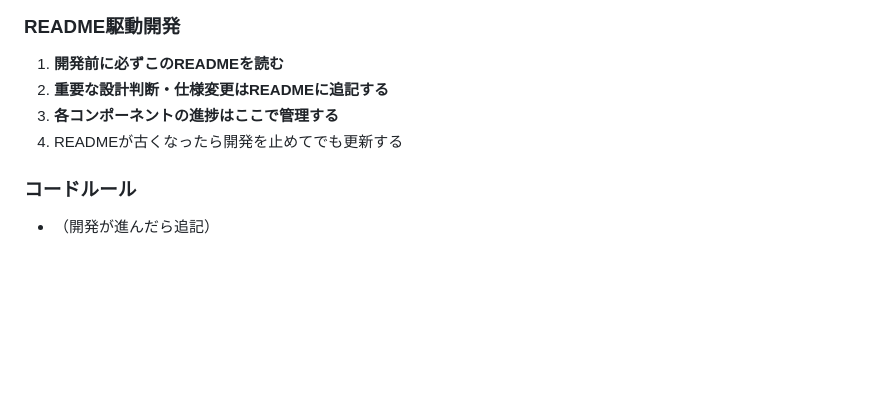
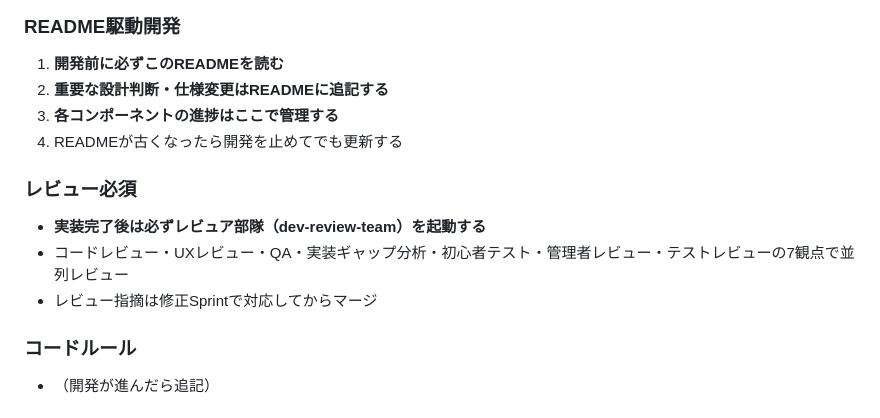
Before and after one commit to grazios/pokemon-tcg-ai, a Markdown page: README.md, the part around the change. Drawn GitHub-style; blank space fills up the shorter version.

Commit message:
📝 dev rule: レビュア部隊(dev-review-team)必須化

```diff
--- a/README.md
+++ b/README.md
@@ -50,6 +50,12 @@
 3. **各コンポーネントの進捗はここで管理する**
 4. READMEが古くなったら開発を止めてでも更新する
 
+### レビュー必須
+
+- **実装完了後は必ずレビュア部隊（dev-review-team）を起動する**
+- コードレビュー・UXレビュー・QA・実装ギャップ分析・初心者テスト・管理者レビュー・テストレビューの7観点で並列レビュー
+- レビュー指摘は修正Sprintで対応してからマージ
+
 ### コードルール
 
 - （開発が進んだら追記）
```
